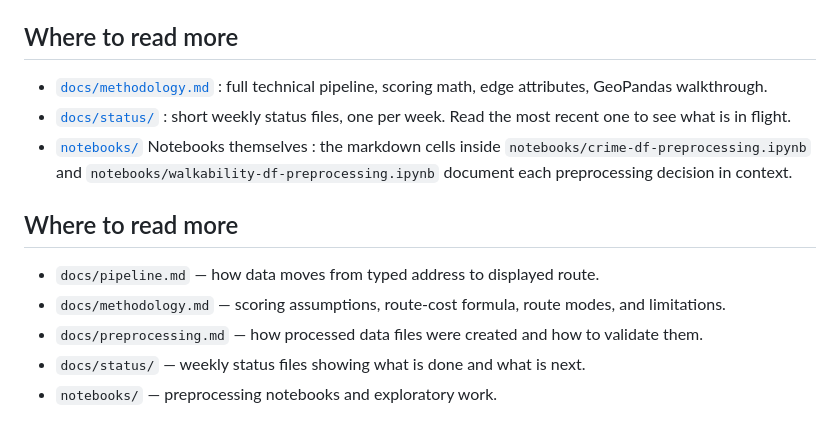
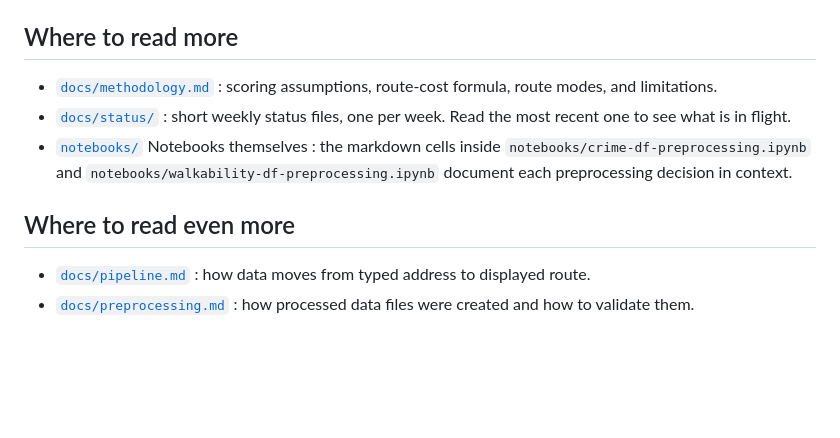
Before and after one commit to vanshika-s/SafePath, a Markdown page: README.md, the part around the change. Rendered like a GitHub page; blank space fills up the shorter version.

```diff
--- a/README.md
+++ b/README.md
@@ -117,14 +117,11 @@ The first three call-type/disposition/priority files are also bundled in `docs/`
 
 ## Where to read more
 
-- [`docs/methodology.md`](docs/methodology.md) : full technical pipeline, scoring math, edge attributes, GeoPandas walkthrough.
+- [`docs/methodology.md`](docs/methodology.md) : scoring assumptions, route-cost formula, route modes, and limitations.
 - [`docs/status/`](docs/status/) : short weekly status files, one per week. Read the most recent one to see what is in flight.
 - [`notebooks/`](notebooks/) Notebooks themselves : the markdown cells inside `notebooks/crime-df-preprocessing.ipynb` and `notebooks/walkability-df-preprocessing.ipynb` document each preprocessing decision in context.
 
-## Where to read more
+## Where to read even more
 
-- `docs/pipeline.md` — how data moves from typed address to displayed route.
-- `docs/methodology.md` — scoring assumptions, route-cost formula, route modes, and limitations.
-- `docs/preprocessing.md` — how processed data files were created and how to validate them.
-- `docs/status/` — weekly status files showing what is done and what is next.
-- `notebooks/` — preprocessing notebooks and exploratory work.
+- [`docs/pipeline.md`](docs/pipeline.md) : how data moves from typed address to displayed route.
+- [`docs/preprocessing.md`](docs/pipeline.md) : how processed data files were created and how to validate them.
```
